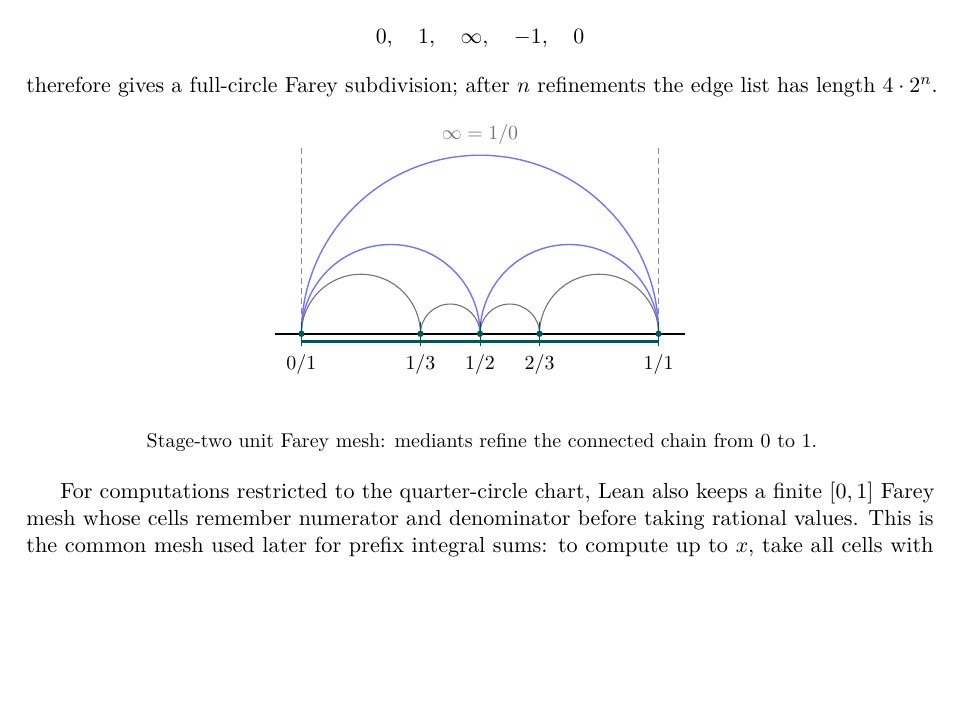
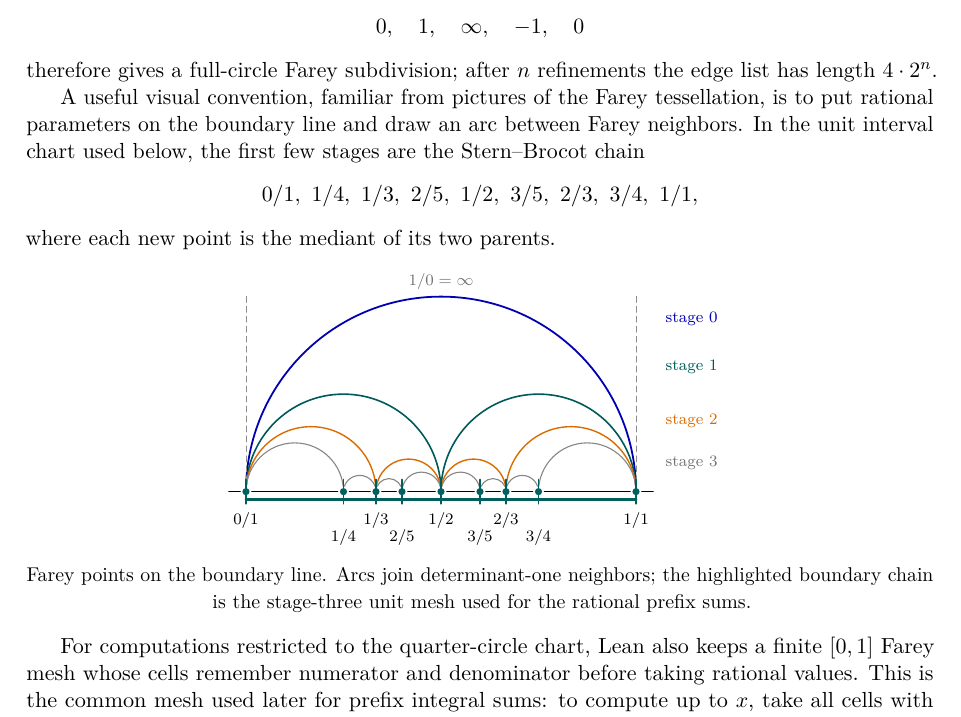
Before and after one commit to liuyao12/computable-analysis, a LaTeX thesis (blueprint/src/web.tex, which reads blueprint/src/02-rational-circle-trigonometry.tex): part of page 22 of 63, cut so that both start at the same text, the shorter picture padded with empty space. Compiled offline with pdfLaTeX.

Commit message:
Improve Farey points blueprint diagram

```diff
--- a/blueprint/src/02-rational-circle-trigonometry.tex
+++ b/blueprint/src/02-rational-circle-trigonometry.tex
@@ -618,42 +618,71 @@ children inherit the same determinant.  Starting from the four edges
 therefore gives a full-circle Farey subdivision; after \(n\) refinements the
 edge list has length \(4\cdot2^n\).
 
+A useful visual convention, familiar from pictures of the Farey tessellation,
+is to put rational parameters on the boundary line and draw an arc between
+Farey neighbors.  In the unit interval chart used below, the first few stages
+are the Stern--Brocot chain
+\[
+  0/1,\ 1/4,\ 1/3,\ 2/5,\ 1/2,\ 3/5,\ 2/3,\ 3/4,\ 1/1,
+\]
+where each new point is the mediant of its two parents.
+
 \begin{center}
-\begin{tikzpicture}[x=1.05cm,y=1.05cm,
-    every node/.style={font=\small}]
-  \path[use as bounding box] (-.75,-1.45) rectangle (6.75,3.55);
-  \draw[thick] (-.45,0) -- (6.45,0);
+\begin{tikzpicture}[x=.86cm,y=.86cm,
+    line cap=round, line join=round,
+    every node/.style={font=\scriptsize}]
+  \path[use as bounding box] (-.65,-1.28) rectangle (10.25,4.55);
+  \draw[thick] (-.35,0) -- (8.35,0);
 
-  % Farey arcs in the upper half-plane model.
-  \draw[blue!55, line width=.7pt] (0,0) arc (180:0:3);
-  \draw[blue!55, line width=.7pt] (0,0) arc (180:0:1.5);
-  \draw[blue!55, line width=.7pt] (3,0) arc (180:0:1.5);
-  \draw[black!55, line width=.55pt] (0,0) arc (180:0:1);
-  \draw[black!55, line width=.55pt] (2,0) arc (180:0:.5);
-  \draw[black!55, line width=.55pt] (3,0) arc (180:0:.5);
-  \draw[black!55, line width=.55pt] (4,0) arc (180:0:1);
+  % Determinant-one arcs in the upper half-plane model.
+  \draw[blue!70!black, line width=.9pt] (0,0) arc (180:0:4);
+  \draw[teal!70!black, line width=.8pt] (0,0) arc (180:0:2);
+  \draw[teal!70!black, line width=.8pt] (4,0) arc (180:0:2);
+  \draw[orange!85!black, line width=.7pt] (0,0) arc (180:0:1.333);
+  \draw[orange!85!black, line width=.7pt] (2.667,0) arc (180:0:.667);
+  \draw[orange!85!black, line width=.7pt] (4,0) arc (180:0:.667);
+  \draw[orange!85!black, line width=.7pt] (5.333,0) arc (180:0:1.333);
+  \draw[black!48, line width=.55pt] (0,0) arc (180:0:1);
+  \draw[black!48, line width=.55pt] (2,0) arc (180:0:.333);
+  \draw[black!48, line width=.55pt] (2.667,0) arc (180:0:.267);
+  \draw[black!48, line width=.55pt] (3.2,0) arc (180:0:.4);
+  \draw[black!48, line width=.55pt] (4,0) arc (180:0:.4);
+  \draw[black!48, line width=.55pt] (4.8,0) arc (180:0:.267);
+  \draw[black!48, line width=.55pt] (5.333,0) arc (180:0:.333);
+  \draw[black!48, line width=.55pt] (6,0) arc (180:0:1);
 
-  % The two projective edges to infinity, shown schematically.
-  \draw[densely dashed, black!45] (0,0) -- (0,3.15);
-  \draw[densely dashed, black!45] (6,0) -- (6,3.15);
-  \node[black!55] at (3,3.35) {$\infty=1/0$};
+  % The two projective edges to infinity in the full-circle picture.
+  \draw[densely dashed, black!45] (0,0) -- (0,4.08);
+  \draw[densely dashed, black!45] (8,0) -- (8,4.08);
+  \node[black!55] at (4,4.32) {$1/0=\infty$};
 
-  % The unit-interval Farey mesh after two mediant refinements.
-  \draw[line width=1.2pt, teal!70!black] (0,-.13) -- (6,-.13);
-  \foreach \x/\lab in {
-      0/{$0/1$},
-      2/{$1/3$},
-      3/{$1/2$},
-      4/{$2/3$},
-      6/{$1/1$}} {
-    \fill[teal!70!black] (\x,0) circle (1.6pt);
-    \draw[teal!70!black] (\x,-.2) -- (\x,.2);
-    \node[below] at (\x,-.22) {\lab};
+  % The unit-interval Farey mesh after three mediant refinements.
+  \draw[line width=1.25pt, teal!75!black] (0,-.16) -- (8,-.16);
+  \foreach \x in {0,2,2.667,3.2,4,4.8,5.333,6,8} {
+    \fill[white] (\x,0) circle (2.7pt);
+    \draw[teal!75!black, line width=.75pt] (\x,-.25) -- (\x,.25);
+    \fill[teal!75!black] (\x,0) circle (1.8pt);
   }
+
+  \node[below] at (0,-.27) {$0/1$};
+  \node[below] at (2,-.62) {$1/4$};
+  \node[below] at (2.667,-.27) {$1/3$};
+  \node[below] at (3.2,-.62) {$2/5$};
+  \node[below] at (4,-.27) {$1/2$};
+  \node[below] at (4.8,-.62) {$3/5$};
+  \node[below] at (5.333,-.27) {$2/3$};
+  \node[below] at (6,-.62) {$3/4$};
+  \node[below] at (8,-.27) {$1/1$};
+
+  \node[blue!70!black, anchor=west] at (8.45,3.55) {stage \(0\)};
+  \node[teal!70!black, anchor=west] at (8.45,2.55) {stage \(1\)};
+  \node[orange!85!black, anchor=west] at (8.45,1.45) {stage \(2\)};
+  \node[black!55, anchor=west] at (8.45,.58) {stage \(3\)};
 \end{tikzpicture}
 
-{\small Stage-two unit Farey mesh: mediants refine the connected chain
-from \(0\) to \(1\).}
+{\small Farey points on the boundary line.  Arcs join determinant-one
+neighbors; the highlighted boundary chain is the stage-three unit mesh used
+for the rational prefix sums.}
 \end{center}
 
 For computations restricted to the quarter-circle chart, Lean also keeps a
```
